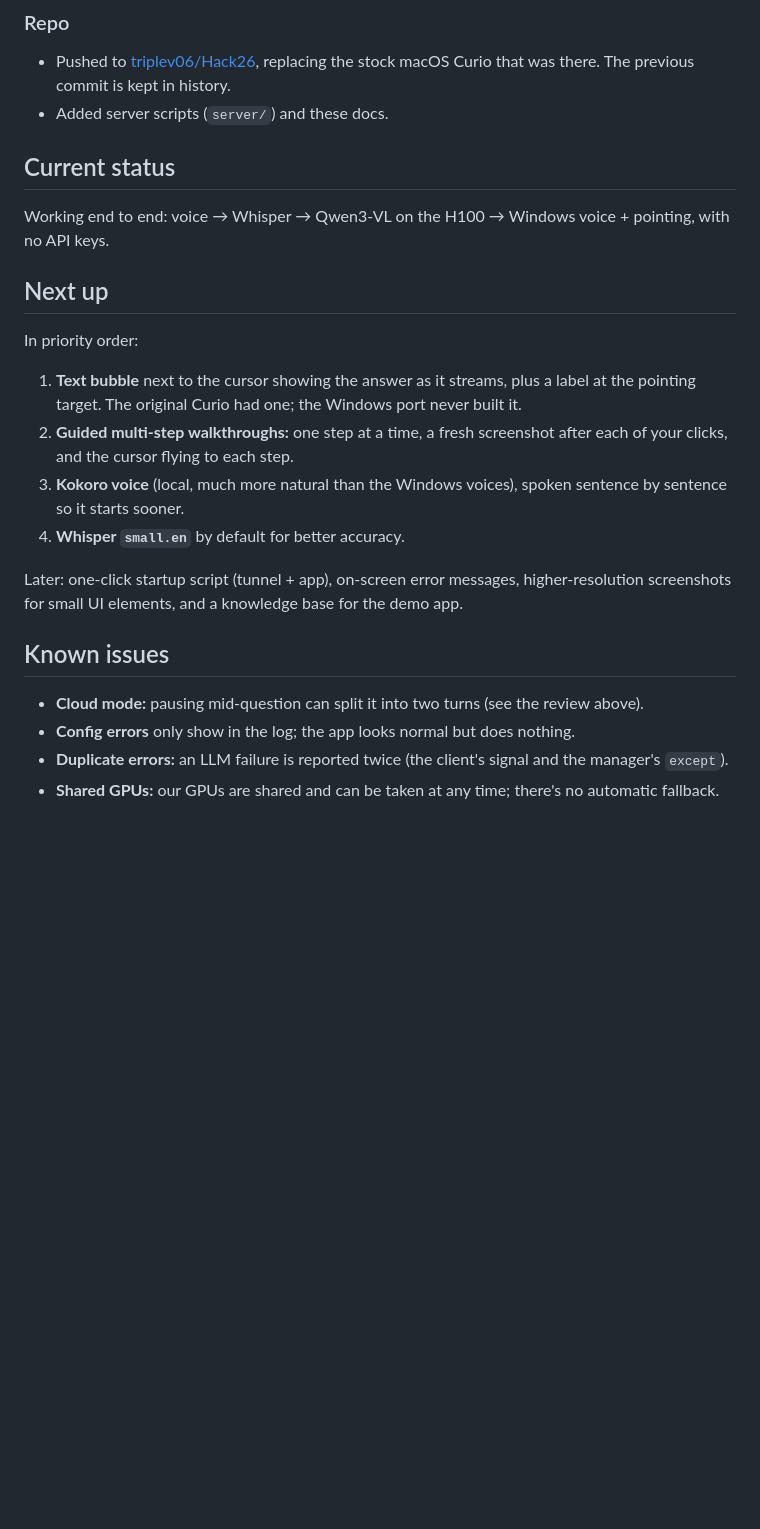
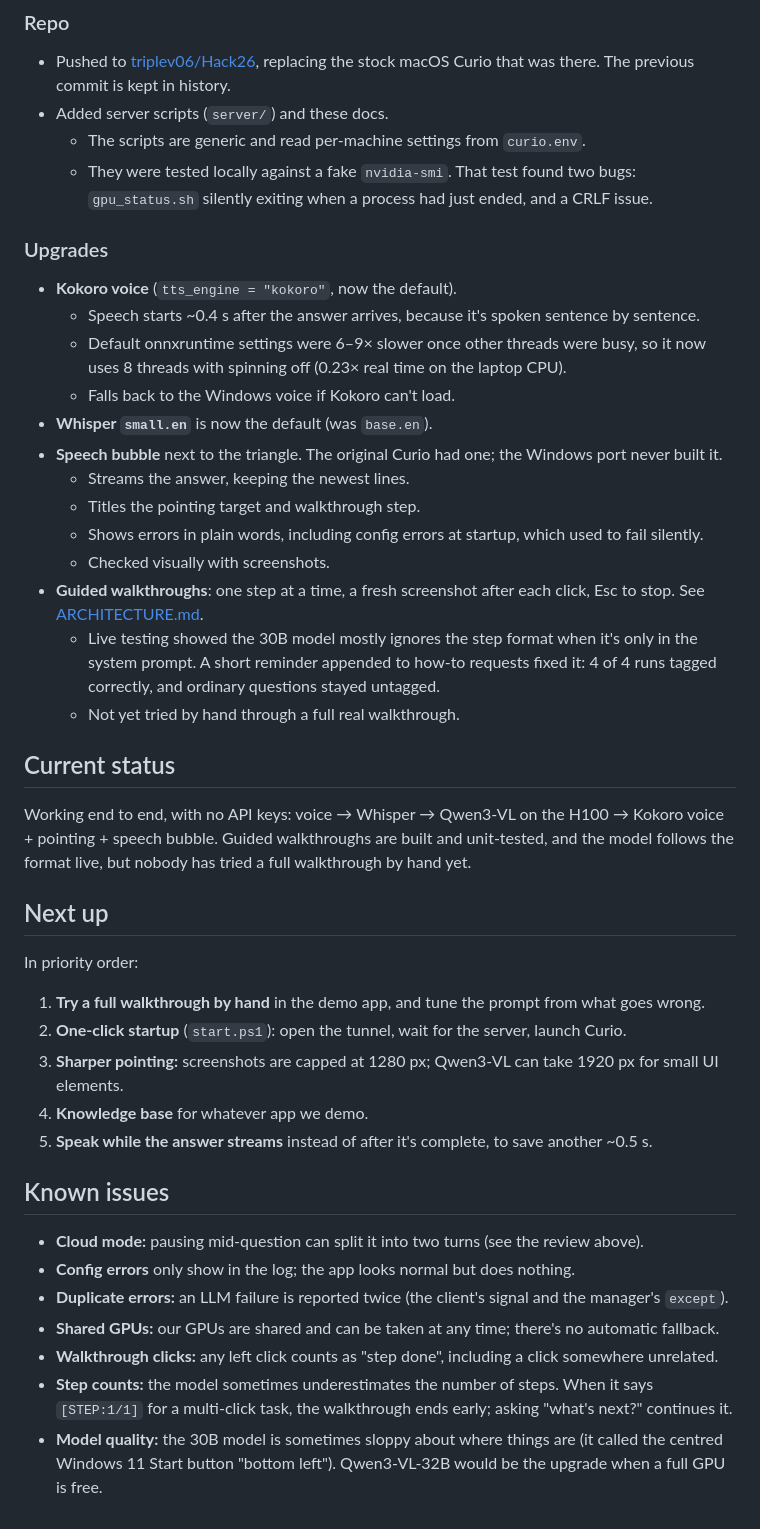
Before and after one commit to krishdeshmukhhh/Hack26, a Markdown page: docs/PROGRESS.md, the part around the change. Drawn GitHub-style; blank space fills up the shorter version.

```diff
--- a/docs/PROGRESS.md
+++ b/docs/PROGRESS.md
@@ -73,27 +73,43 @@ Added `backend = "local"`:
   replacing the stock macOS Curio that was there. The previous commit is
   kept in history.
 - Added server scripts (`server/`) and these docs.
+  - The scripts are generic and read per-machine settings from `curio.env`.
+  - They were tested locally against a fake `nvidia-smi`. That test found two bugs: `gpu_status.sh` silently exiting when a process had just ended, and a CRLF issue.
+
+### Upgrades
+- **Kokoro voice** (`tts_engine = "kokoro"`, now the default).
+  - Speech starts ~0.4 s after the answer arrives, because it's spoken sentence by sentence.
+  - Default onnxruntime settings were 6–9× slower once other threads were busy, so it now uses 8 threads with spinning off (0.23× real time on the laptop CPU).
+  - Falls back to the Windows voice if Kokoro can't load.
+- **Whisper `small.en`** is now the default (was `base.en`).
+- **Speech bubble** next to the triangle. The original Curio had one; the Windows port never built it.
+  - Streams the answer, keeping the newest lines.
+  - Titles the pointing target and walkthrough step.
+  - Shows errors in plain words, including config errors at startup, which used to fail silently.
+  - Checked visually with screenshots.
+- **Guided walkthroughs**: one step at a time, a fresh screenshot after each click, Esc to stop. See [ARCHITECTURE.md](ARCHITECTURE.md#guided-walkthroughs).
+  - Live testing showed the 30B model mostly ignores the step format when it's only in the system prompt. A short reminder appended to how-to requests fixed it: 4 of 4 runs tagged correctly, and ordinary questions stayed untagged.
+  - Not yet tried by hand through a full real walkthrough.
 
 ## Current status
 
-Working end to end: voice → Whisper → Qwen3-VL on the H100 → Windows voice +
-pointing, with no API keys.
+Working end to end, with no API keys: voice → Whisper → Qwen3-VL on the H100
+→ Kokoro voice + pointing + speech bubble. Guided walkthroughs are built and
+unit-tested, and the model follows the format live, but nobody has tried a
+full walkthrough by hand yet.
 
 ## Next up
 
 In priority order:
-1. **Text bubble** next to the cursor showing the answer as it streams, plus a
-   label at the pointing target. The original Curio had one; the Windows port
-   never built it.
-2. **Guided multi-step walkthroughs:** one step at a time, a fresh screenshot
-   after each of your clicks, and the cursor flying to each step.
-3. **Kokoro voice** (local, much more natural than the Windows voices), spoken
-   sentence by sentence so it starts sooner.
-4. **Whisper `small.en`** by default for better accuracy.
-
-Later: one-click startup script (tunnel + app), on-screen error messages,
-higher-resolution screenshots for small UI elements, and a knowledge base for
-the demo app.
+1. **Try a full walkthrough by hand** in the demo app, and tune the prompt
+   from what goes wrong.
+2. **One-click startup** (`start.ps1`): open the tunnel, wait for the server,
+   launch Curio.
+3. **Sharper pointing:** screenshots are capped at 1280 px; Qwen3-VL can take
+   1920 px for small UI elements.
+4. **Knowledge base** for whatever app we demo.
+5. **Speak while the answer streams** instead of after it's complete, to save
+   another ~0.5 s.
 
 ## Known issues
 
@@ -101,3 +117,6 @@ the demo app.
 - **Config errors** only show in the log; the app looks normal but does nothing.
 - **Duplicate errors:** an LLM failure is reported twice (the client's signal and the manager's `except`).
 - **Shared GPUs:** our GPUs are shared and can be taken at any time; there's no automatic fallback.
+- **Walkthrough clicks:** any left click counts as "step done", including a click somewhere unrelated.
+- **Step counts:** the model sometimes underestimates the number of steps. When it says `[STEP:1/1]` for a multi-click task, the walkthrough ends early; asking "what's next?" continues it.
+- **Model quality:** the 30B model is sometimes sloppy about where things are (it called the centred Windows 11 Start button "bottom left"). Qwen3-VL-32B would be the upgrade when a full GPU is free.
```
Also changed, not shown: docs/ARCHITECTURE.md (+43 -8 lines), docs/RUNNING.md (+31 -6 lines).
